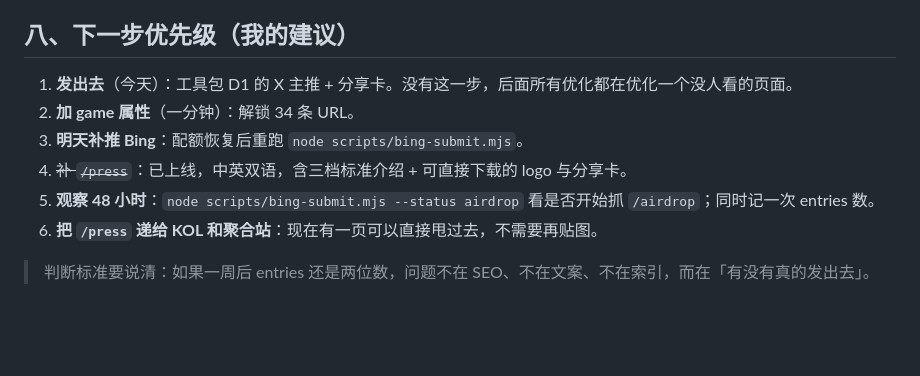
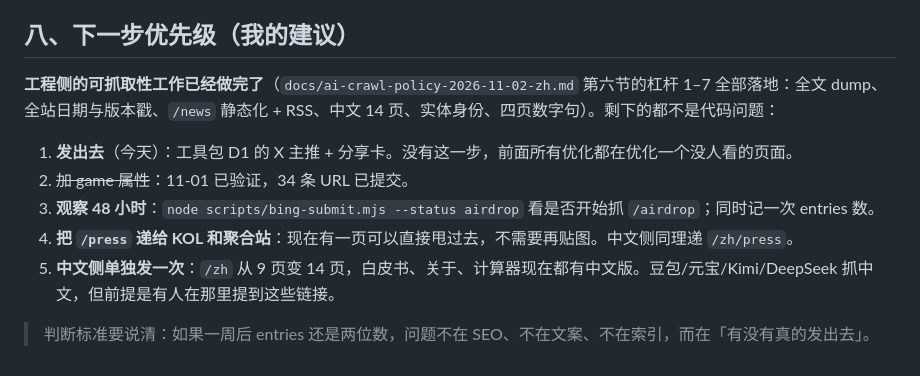
Before and after one commit to CBTdao/omc-network, a Markdown page: docs/status-2026-11-01-zh.md, the part around the change. GitHub-like rendering; blank space fills up the shorter version.

Commit message:
Status: the AI-readiness list is done, so say what is left
Items 1-7 of the crawl policy are landed; the next-step list still
opened with adding the game property (verified on 11-01) and pushing
Bing again (quota recovered). What is actually left is distribution,
and the Chinese mirror went from 9 pages to 14 without anyone being
told to publish it.

```diff
--- a/docs/status-2026-11-01-zh.md
+++ b/docs/status-2026-11-01-zh.md
@@ -101,11 +101,12 @@ Bing 账号下 **13 个已验证属性**，与本项目相关的是 `omc.network
 
 ## 八、下一步优先级（我的建议）
 
-1. **发出去**（今天）：工具包 D1 的 X 主推 + 分享卡。没有这一步，后面所有优化都在优化一个没人看的页面。
-2. **加 game 属性**（一分钟）：解锁 34 条 URL。
-3. **明天补推 Bing**：配额恢复后重跑 `node scripts/bing-submit.mjs`。
-4. ~~补 `/press`~~：已上线，中英双语，含三档标准介绍 + 可直接下载的 logo 与分享卡。
-5. **观察 48 小时**：`node scripts/bing-submit.mjs --status airdrop` 看是否开始抓 `/airdrop`；同时记一次 entries 数。
-6. **把 `/press` 递给 KOL 和聚合站**：现在有一页可以直接甩过去，不需要再贴图。
+**工程侧的可抓取性工作已经做完了**（`docs/ai-crawl-policy-2026-11-02-zh.md` 第六节的杠杆 1–7 全部落地：全文 dump、全站日期与版本戳、`/news` 静态化 + RSS、中文 14 页、实体身份、四页数字句）。剩下的都不是代码问题：
+
+1. **发出去**（今天）：工具包 D1 的 X 主推 + 分享卡。没有这一步，前面所有优化都在优化一个没人看的页面。
+2. ~~加 game 属性~~：11-01 已验证，34 条 URL 已提交。
+3. **观察 48 小时**：`node scripts/bing-submit.mjs --status airdrop` 看是否开始抓 `/airdrop`；同时记一次 entries 数。
+4. **把 `/press` 递给 KOL 和聚合站**：现在有一页可以直接甩过去，不需要再贴图。中文侧同理递 `/zh/press`。
+5. **中文侧单独发一次**：`/zh` 从 9 页变 14 页，白皮书、关于、计算器现在都有中文版。豆包/元宝/Kimi/DeepSeek 抓中文，但前提是有人在那里提到这些链接。
 
 > 判断标准要说清：如果一周后 entries 还是两位数，问题不在 SEO、不在文案、不在索引，而在「有没有真的发出去」。
```
